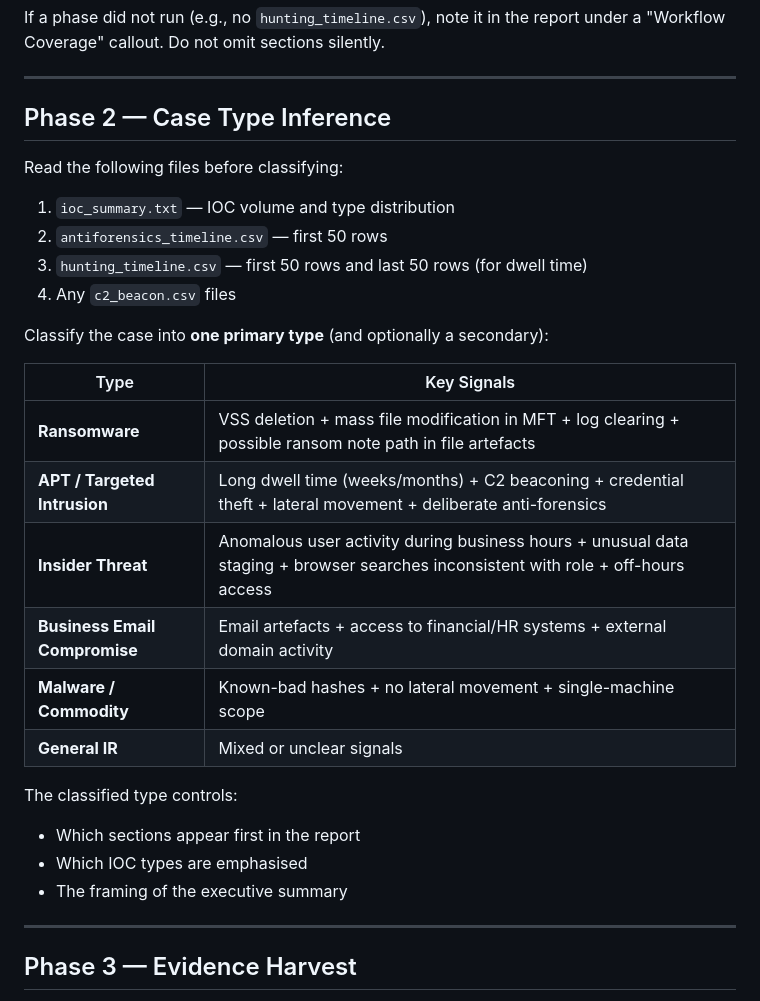
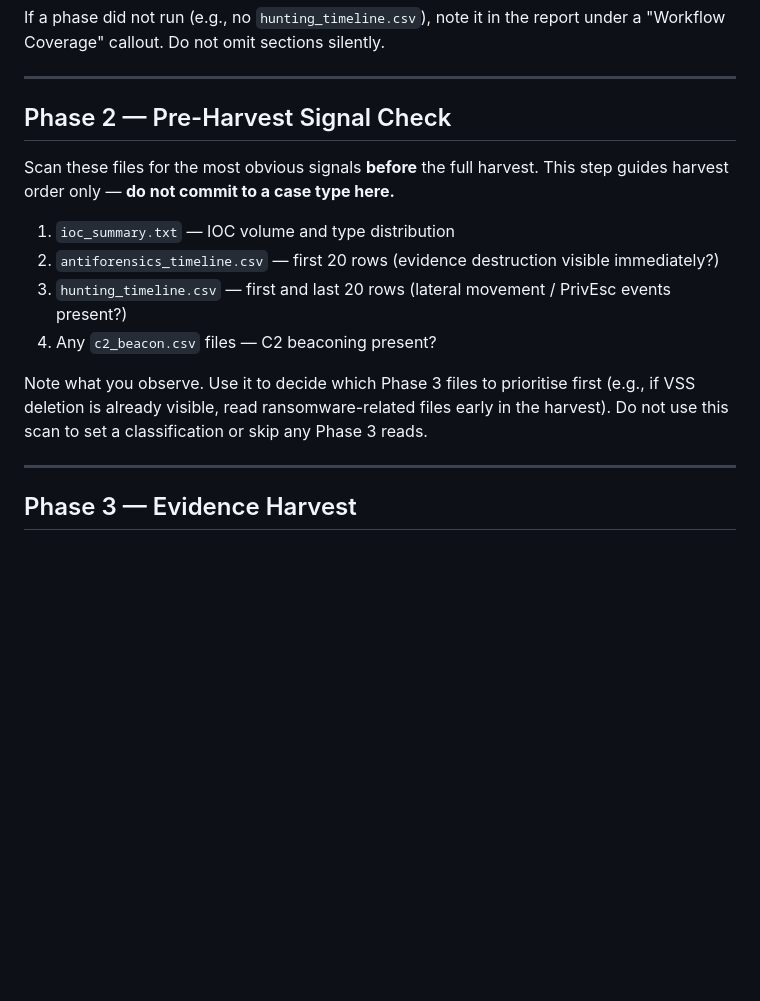
Before and after one commit to rjonhaas/SIFTics, a Markdown page: skills/investigation-report/SKILL.md, the part around one of its changes. Drawn GitHub-style; blank space fills up the shorter version.

```diff
--- a/skills/investigation-report/SKILL.md
+++ b/skills/investigation-report/SKILL.md
@@ -55,29 +55,19 @@ If a phase did not run (e.g., no `hunting_timeline.csv`), note it in the report
 
 ---
 
-## Phase 2 — Case Type Inference
+## Phase 2 — Pre-Harvest Signal Check
 
-Read the following files before classifying:
+Scan these files for the most obvious signals **before** the full harvest. This step guides
+harvest order only — **do not commit to a case type here.**
+
 1. `ioc_summary.txt` — IOC volume and type distribution
-2. `antiforensics_timeline.csv` — first 50 rows
-3. `hunting_timeline.csv` — first 50 rows and last 50 rows (for dwell time)
-4. Any `c2_beacon.csv` files
+2. `antiforensics_timeline.csv` — first 20 rows (evidence destruction visible immediately?)
+3. `hunting_timeline.csv` — first and last 20 rows (lateral movement / PrivEsc events present?)
+4. Any `c2_beacon.csv` files — C2 beaconing present?
 
-Classify the case into **one primary type** (and optionally a secondary):
-
-| Type | Key Signals |
-|------|-------------|
-| **Ransomware** | VSS deletion + mass file modification in MFT + log clearing + possible ransom note path in file artefacts |
-| **APT / Targeted Intrusion** | Long dwell time (weeks/months) + C2 beaconing + credential theft + lateral movement + deliberate anti-forensics |
-| **Insider Threat** | Anomalous user activity during business hours + unusual data staging + browser searches inconsistent with role + off-hours access |
-| **Business Email Compromise** | Email artefacts + access to financial/HR systems + external domain activity |
-| **Malware / Commodity** | Known-bad hashes + no lateral movement + single-machine scope |
-| **General IR** | Mixed or unclear signals |
-
-The classified type controls:
-- Which sections appear first in the report
-- Which IOC types are emphasised
-- The framing of the executive summary
+Note what you observe. Use it to decide which Phase 3 files to prioritise first (e.g., if VSS
+deletion is already visible, read ransomware-related files early in the harvest). Do not use
+this scan to set a classification or skip any Phase 3 reads.
 
 ---
 
```
Also changed, not shown: other parts of skills/investigation-report/SKILL.md (+64 -5 lines).
